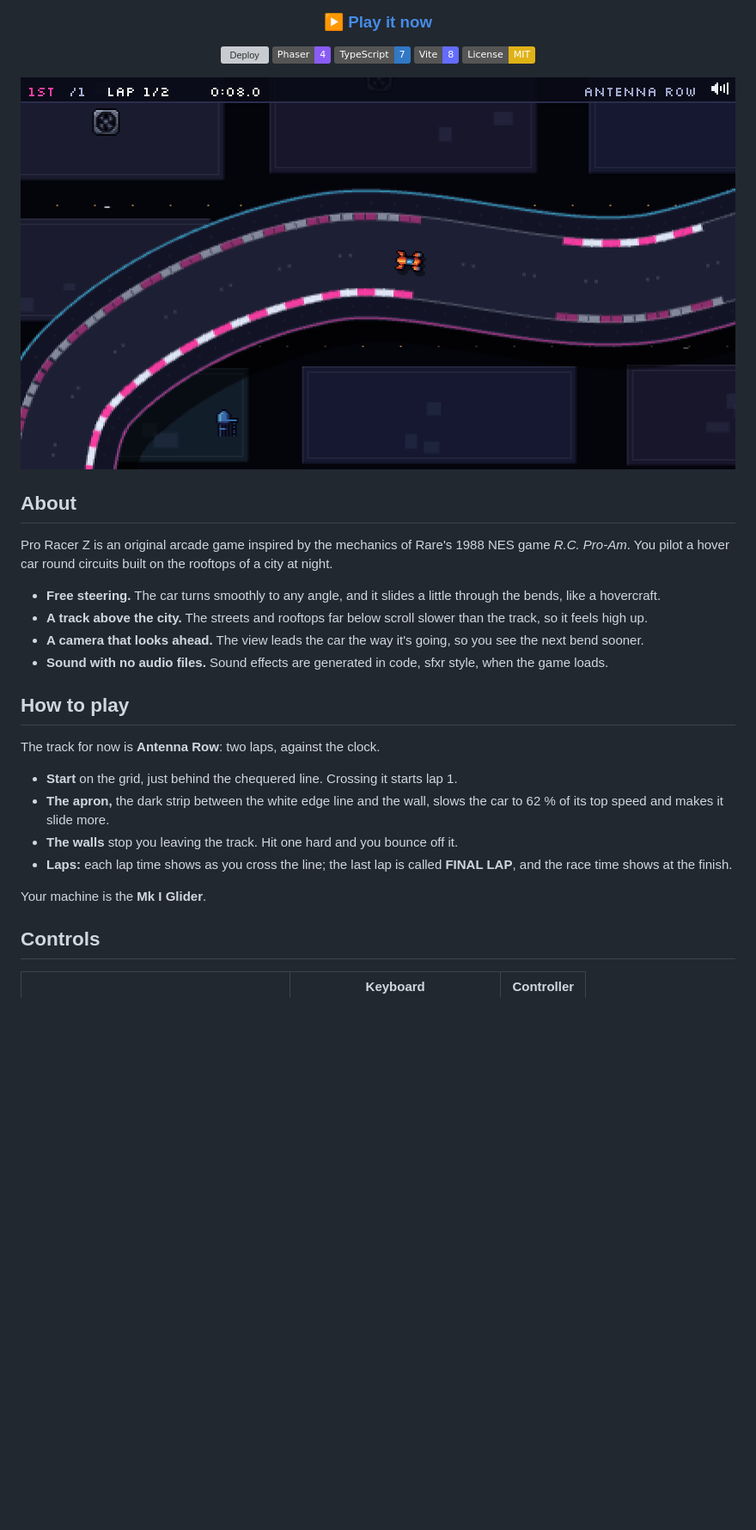
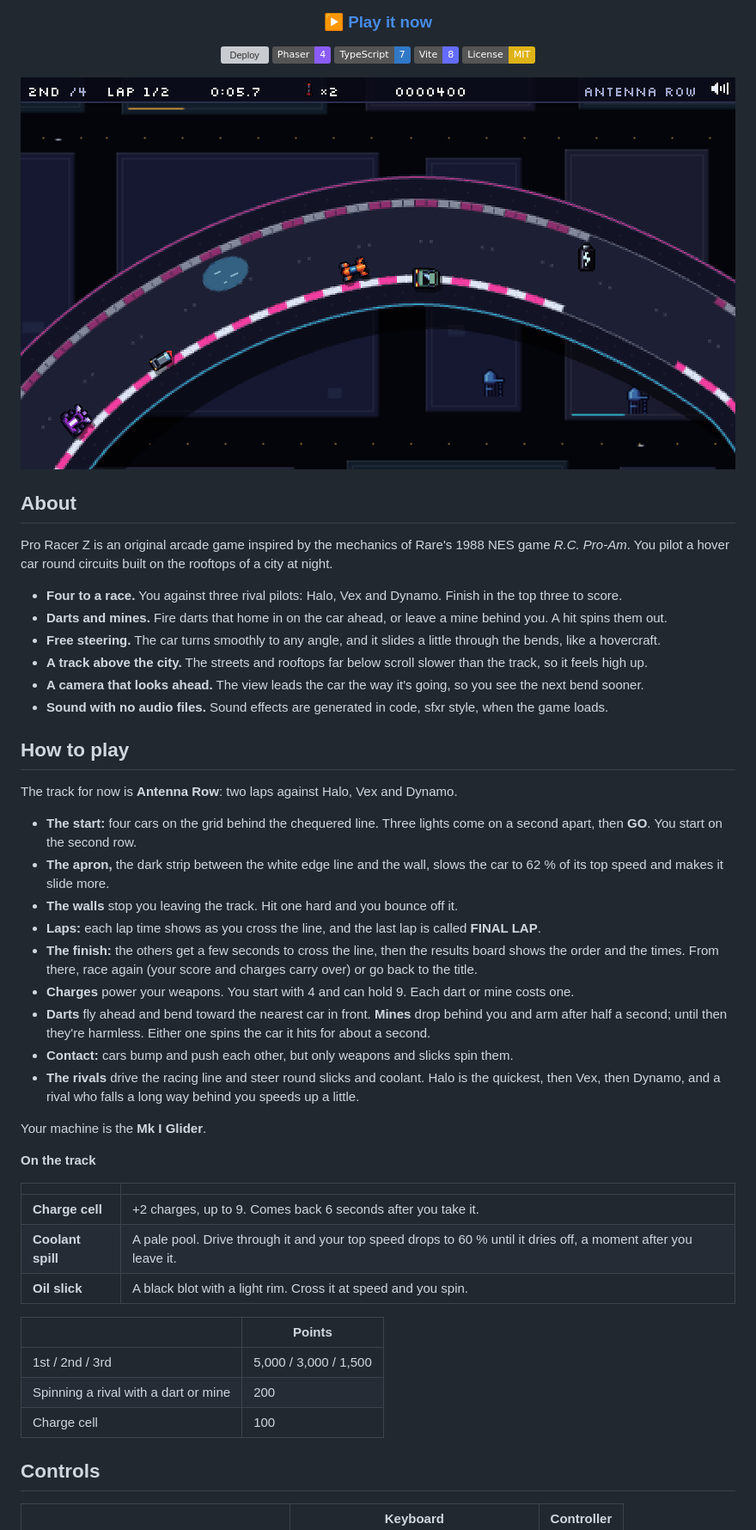
Before and after one commit to leeeeeroyj/pro-racer-z, a Markdown page: README.md, the part around one of its changes. Shown at 86% size. GitHub-like rendering; pictures changed too: docs/screenshot.png; badges without logos; blank space fills up the shorter version; grey boxes are pictures that could not be loaded.

```diff
--- a/README.md
+++ b/README.md
@@ -22,6 +22,8 @@ A top-down arcade racer on raised circuits high above the streets. It runs in th
 
 Pro Racer Z is an original arcade game inspired by the mechanics of Rare's 1988 NES game *R.C. Pro-Am*. You pilot a hover car round circuits built on the rooftops of a city at night.
 
+- **Four to a race.** You against three rival pilots: Halo, Vex and Dynamo. Finish in the top three to score.
+- **Darts and mines.** Fire darts that home in on the car ahead, or leave a mine behind you. A hit spins them out.
 - **Free steering.** The car turns smoothly to any angle, and it slides a little through the bends, like a hovercraft.
 - **A track above the city.** The streets and rooftops far below scroll slower than the track, so it feels high up.
 - **A camera that looks ahead.** The view leads the car the way it's going, so you see the next bend sooner.
@@ -29,14 +31,33 @@ Pro Racer Z is an original arcade game inspired by the mechanics of Rare's 1988
 
 ## How to play
 
-The track for now is **Antenna Row**: two laps, against the clock.
+The track for now is **Antenna Row**: two laps against Halo, Vex and Dynamo.
 
-- **Start** on the grid, just behind the chequered line. Crossing it starts lap 1.
+- **The start:** four cars on the grid behind the chequered line. Three lights come on a second apart, then **GO**. You start on the second row.
 - **The apron,** the dark strip between the white edge line and the wall, slows the car to 62 % of its top speed and makes it slide more.
 - **The walls** stop you leaving the track. Hit one hard and you bounce off it.
-- **Laps:** each lap time shows as you cross the line; the last lap is called **FINAL LAP**, and the race time shows at the finish.
+- **Laps:** each lap time shows as you cross the line, and the last lap is called **FINAL LAP**.
+- **The finish:** the others get a few seconds to cross the line, then the results board shows the order and the times. From there, race again (your score and charges carry over) or go back to the title.
+- **Charges** power your weapons. You start with 4 and can hold 9. Each dart or mine costs one.
+- **Darts** fly ahead and bend toward the nearest car in front. **Mines** drop behind you and arm after half a second; until then they're harmless. Either one spins the car it hits for about a second.
+- **Contact:** cars bump and push each other, but only weapons and slicks spin them.
+- **The rivals** drive the racing line and steer round slicks and coolant. Halo is the quickest, then Vex, then Dynamo, and a rival who falls a long way behind you speeds up a little.
 
 Your machine is the **Mk I Glider**.
+
+**On the track**
+
+| | |
+| --- | --- |
+| **Charge cell** | +2 charges, up to 9. Comes back 6 seconds after you take it. |
+| **Coolant spill** | A pale pool. Drive through it and your top speed drops to 60 % until it dries off, a moment after you leave it. |
+| **Oil slick** | A black blot with a light rim. Cross it at speed and you spin. |
+
+| | Points |
+| --- | --- |
+| 1st / 2nd / 3rd | 5,000 / 3,000 / 1,500 |
+| Spinning a rival with a dart or mine | 200 |
+| Charge cell | 100 |
 
 ## Controls
 
```
Also changed, not shown: other parts of README.md (+13 -7 lines), design/BUILD-PLAN.md (+15 -3 lines), 15 other files.
